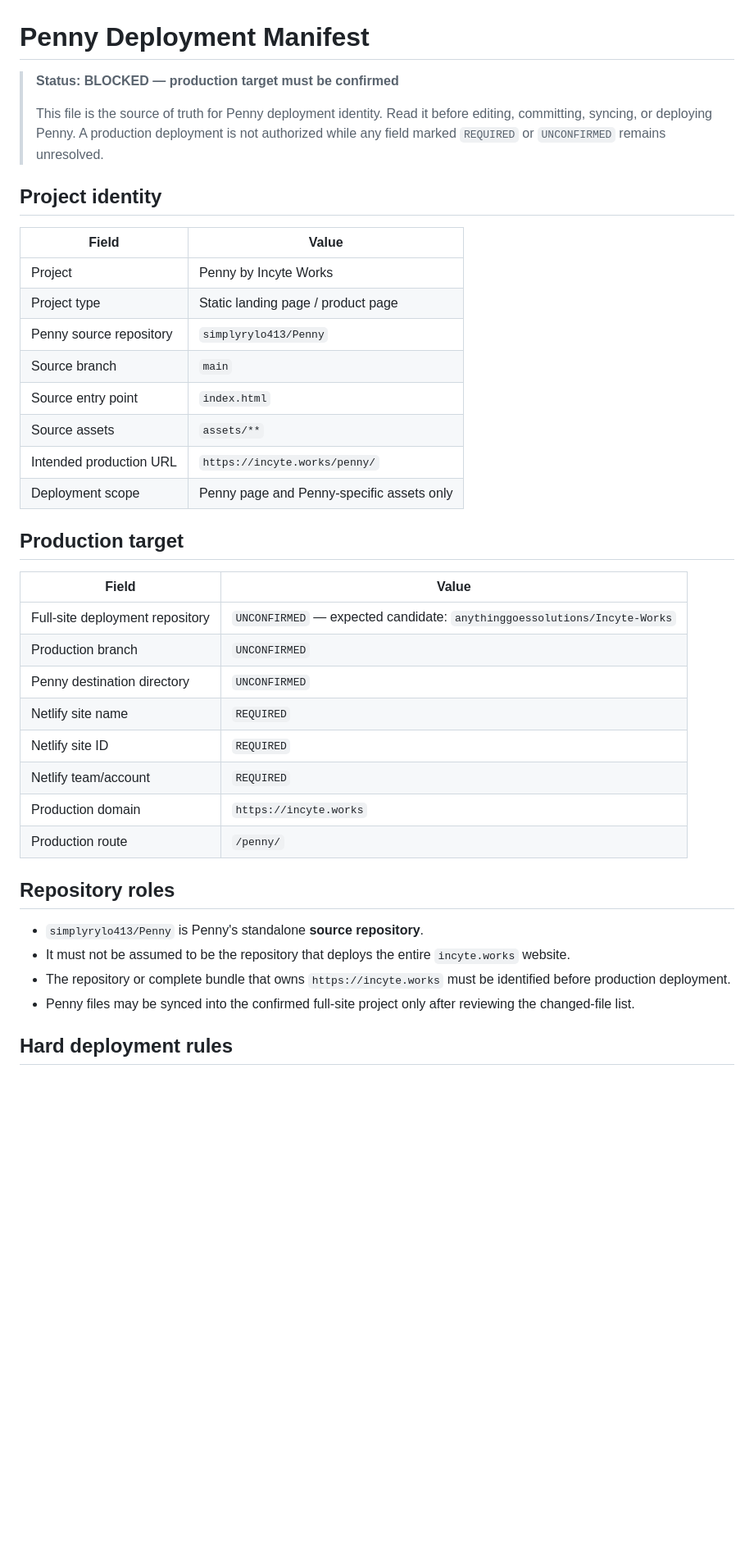
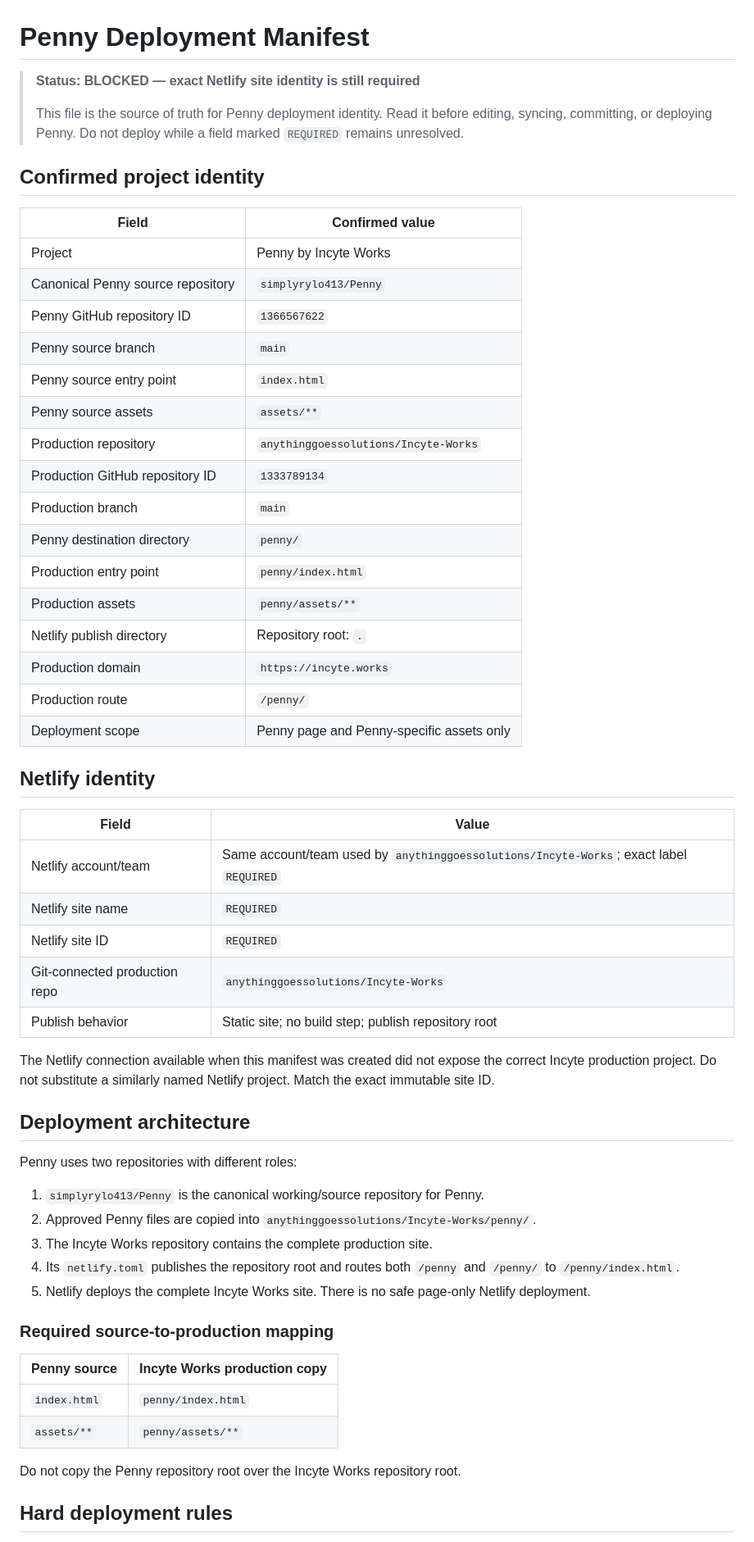
Before and after one commit to simplyrylo413/Penny, a Markdown page: DEPLOYMENT_MANIFEST.md, the part around one of its changes. Shown at 82% size. GitHub-like rendering; blank space fills up the shorter version.

Commit message:
docs: confirm Penny production repository and sync path

```diff
--- a/DEPLOYMENT_MANIFEST.md
+++ b/DEPLOYMENT_MANIFEST.md
@@ -1,41 +1,60 @@
 # Penny Deployment Manifest
 
-> **Status: BLOCKED — production target must be confirmed**
+> **Status: BLOCKED — exact Netlify site identity is still required**
 >
-> This file is the source of truth for Penny deployment identity. Read it before editing, committing, syncing, or deploying Penny. A production deployment is not authorized while any field marked `REQUIRED` or `UNCONFIRMED` remains unresolved.
+> This file is the source of truth for Penny deployment identity. Read it before editing, syncing, committing, or deploying Penny. Do not deploy while a field marked `REQUIRED` remains unresolved.
 
-## Project identity
+## Confirmed project identity
+
+| Field | Confirmed value |
+|---|---|
+| Project | Penny by Incyte Works |
+| Canonical Penny source repository | `simplyrylo413/Penny` |
+| Penny GitHub repository ID | `1366567622` |
+| Penny source branch | `main` |
+| Penny source entry point | `index.html` |
+| Penny source assets | `assets/**` |
+| Production repository | `anythinggoessolutions/Incyte-Works` |
+| Production GitHub repository ID | `1333789134` |
+| Production branch | `main` |
+| Penny destination directory | `penny/` |
+| Production entry point | `penny/index.html` |
+| Production assets | `penny/assets/**` |
+| Netlify publish directory | Repository root: `.` |
+| Production domain | `https://incyte.works` |
+| Production route | `/penny/` |
+| Deployment scope | Penny page and Penny-specific assets only |
+
+## Netlify identity
 
 | Field | Value |
 |---|---|
-| Project | Penny by Incyte Works |
-| Project type | Static landing page / product page |
-| Penny source repository | `simplyrylo413/Penny` |
-| Source branch | `main` |
-| Source entry point | `index.html` |
-| Source assets | `assets/**` |
-| Intended production URL | `https://incyte.works/penny/` |
-| Deployment scope | Penny page and Penny-specific assets only |
-
-## Production target
-
-| Field | Value |
-|---|---|
-| Full-site deployment repository | `UNCONFIRMED` — expected candidate: `anythinggoessolutions/Incyte-Works` |
-| Production branch | `UNCONFIRMED` |
-| Penny destination directory | `UNCONFIRMED` |
+| Netlify account/team | Same account/team used by `anythinggoessolutions/Incyte-Works`; exact label `REQUIRED` |
 | Netlify site name | `REQUIRED` |
 | Netlify site ID | `REQUIRED` |
-| Netlify team/account | `REQUIRED` |
-| Production domain | `https://incyte.works` |
-| Production route | `/penny/` |
+| Git-connected production repo | `anythinggoessolutions/Incyte-Works` |
+| Publish behavior | Static site; no build step; publish repository root |
 
-## Repository roles
+The Netlify connection available when this manifest was created did not expose the correct Incyte production project. Do not substitute a similarly named Netlify project. Match the exact immutable site ID.
 
-- `simplyrylo413/Penny` is Penny's standalone **source repository**.
-- It must not be assumed to be the repository that deploys the entire `incyte.works` website.
-- The repository or complete bundle that owns `https://incyte.works` must be identified before production deployment.
-- Penny files may be synced into the confirmed full-site project only after reviewing the changed-file list.
+## Deployment architecture
+
+Penny uses two repositories with different roles:
+
+1. `simplyrylo413/Penny` is the canonical working/source repository for Penny.
+2. Approved Penny files are copied into `anythinggoessolutions/Incyte-Works/penny/`.
+3. The Incyte Works repository contains the complete production site.
+4. Its `netlify.toml` publishes the repository root and routes both `/penny` and `/penny/` to `/penny/index.html`.
+5. Netlify deploys the complete Incyte Works site. There is no safe page-only Netlify deployment.
+
+### Required source-to-production mapping
+
+| Penny source | Incyte Works production copy |
+|---|---|
+| `index.html` | `penny/index.html` |
+| `assets/**` | `penny/assets/**` |
+
+Do not copy the Penny repository root over the Incyte Works repository root.
 
 ## Hard deployment rules
 
```
Also changed, not shown: other parts of DEPLOYMENT_MANIFEST.md (+57 -60 lines).
